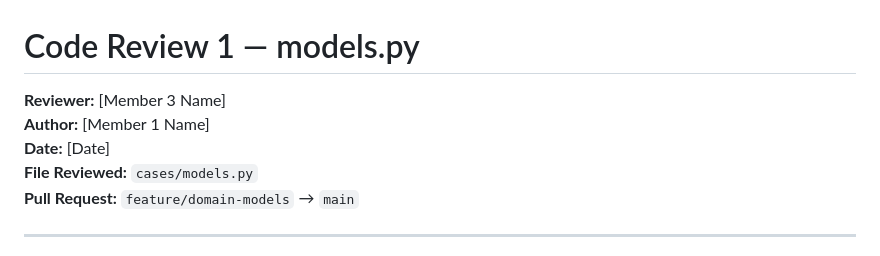
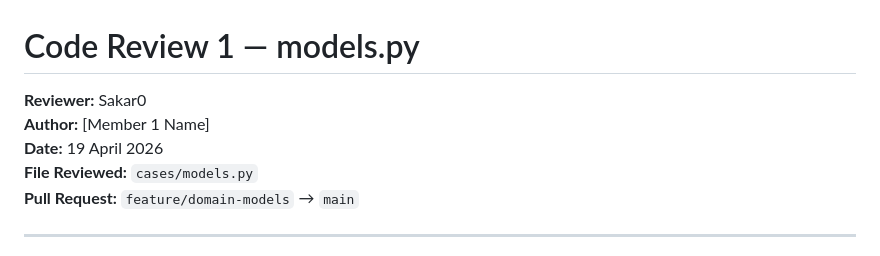
Before and after one commit to Sakar0/Group8Darwin, a Markdown page: SUPPLEMENTARY/CODE_REVIEW_1.md, the part around the change. Rendered like a GitHub page.

Commit message:
docs(sakar): update code review 1 with review date and sign-off

```diff
--- a/SUPPLEMENTARY/CODE_REVIEW_1.md
+++ b/SUPPLEMENTARY/CODE_REVIEW_1.md
@@ -1,8 +1,8 @@
 # Code Review 1 — models.py
 
-**Reviewer:** [Member 3 Name]
+**Reviewer:** Sakar0
 **Author:** [Member 1 Name]
-**Date:** [Date]
+**Date:** 19 April 2026
 **File Reviewed:** `cases/models.py`
 **Pull Request:** `feature/domain-models` → `main`
 
```
